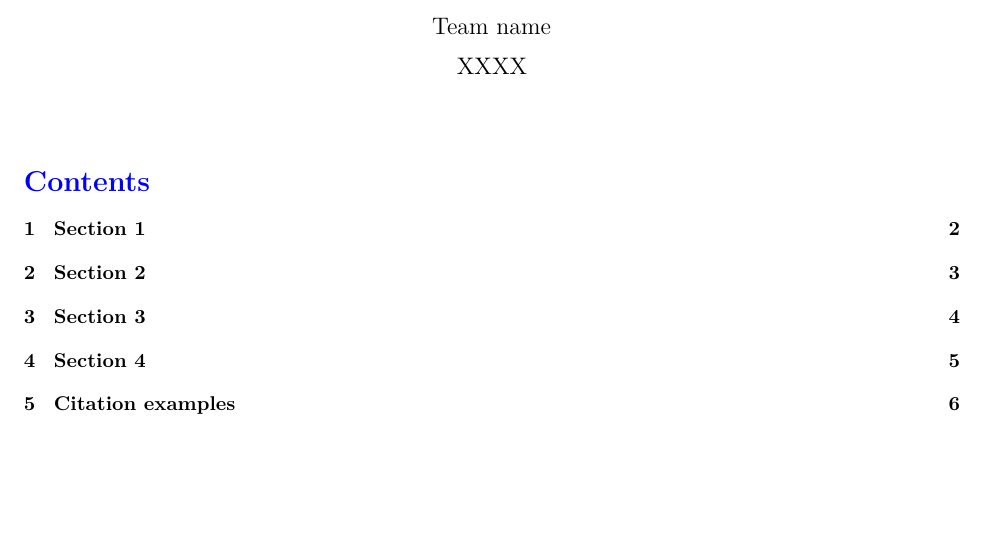
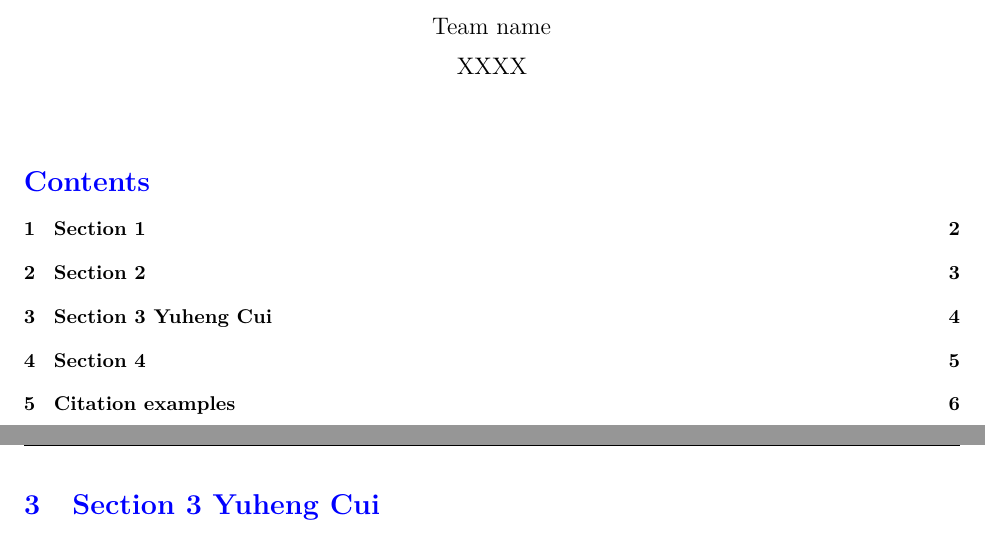
Before and after one commit to Yiwen-Zhang-259/ETC5513Tutorial9, an R Markdown document (week9demo.Rmd): part of page 1 of 6 before the commit and two parts of pages 1 and 4 of 6 after it, the two joined at a grey line, cut so that both start at the same text, the shorter picture padded with empty space. Rendered offline with R 4.5, knitr and Pandoc, then LaTeX, with nearby package versions; a font, style sheet, LaTeX package, included part or bibliography that could not be used is replaced or left out.

Commit message:
Create branch Choose the section 3

```diff
--- a/week9demo.Rmd
+++ b/week9demo.Rmd
@@ -42,7 +42,7 @@ header-includes:
 
 \clearpage
 
-# Section 3
+# Section 3 Yuheng Cui
 
 
 \clearpage
```
